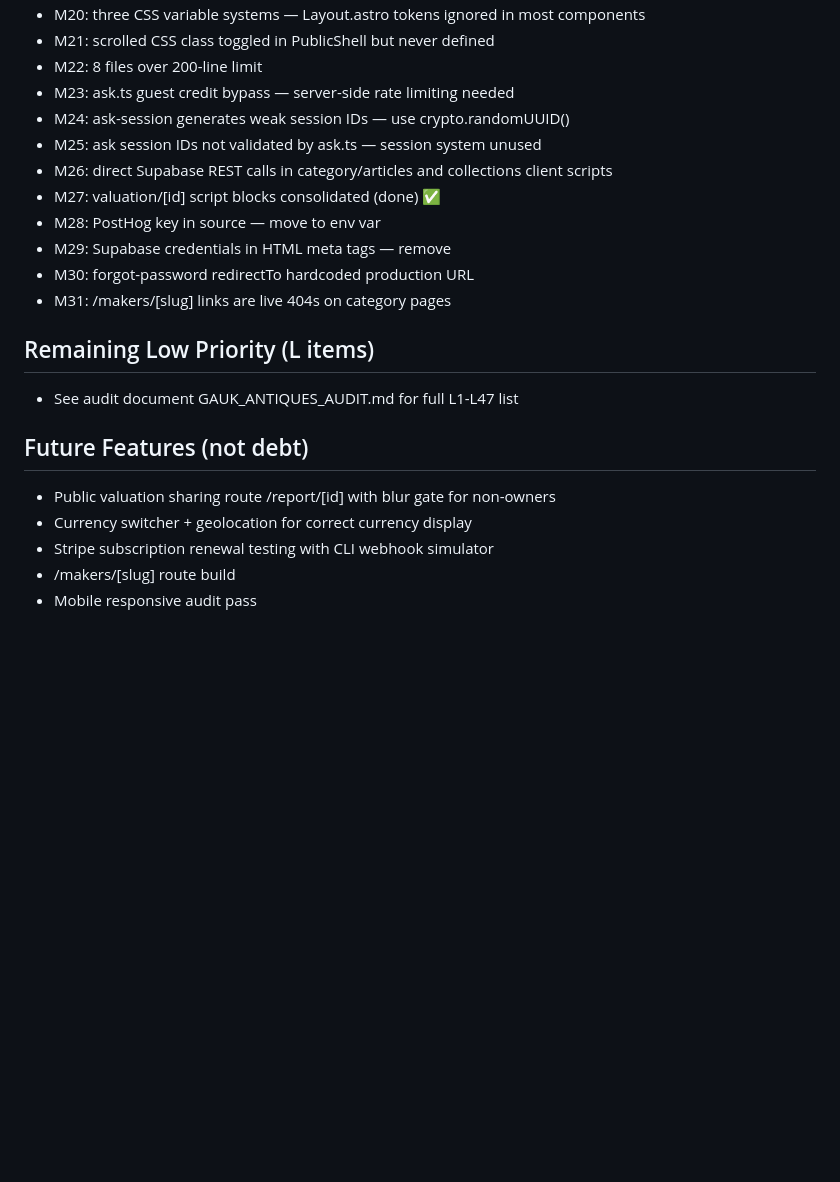
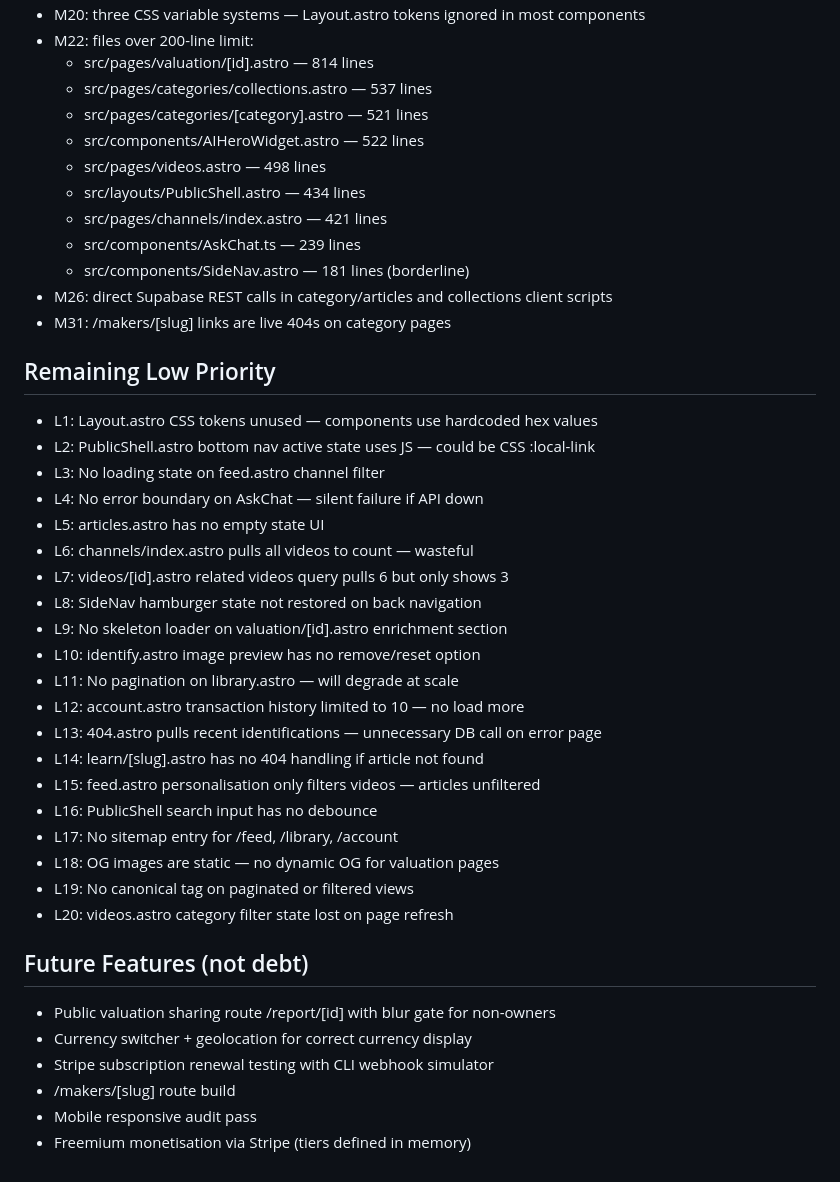
Before and after one commit to Trant20/gauk-antiques, a Markdown page: TECH_DEBT.md, the part around one of its changes. Drawn GitHub-style; blank space fills up the shorter version.

```diff
--- a/TECH_DEBT.md
+++ b/TECH_DEBT.md
@@ -62,18 +63,38 @@ Last updated: 2026-06-05 (Security & Quality Audit Session)
 - M20: three CSS variable systems — Layout.astro tokens ignored in most components
-- M21: scrolled CSS class toggled in PublicShell but never defined
-- M22: 8 files over 200-line limit
-- M23: ask.ts guest credit bypass — server-side rate limiting needed
-- M24: ask-session generates weak session IDs — use crypto.randomUUID()
-- M25: ask session IDs not validated by ask.ts — session system unused
+- M22: files over 200-line limit:
+    - src/pages/valuation/[id].astro — 814 lines
+    - src/pages/categories/collections.astro — 537 lines
+    - src/pages/categories/[category].astro — 521 lines
+    - src/components/AIHeroWidget.astro — 522 lines
+    - src/pages/videos.astro — 498 lines
+    - src/layouts/PublicShell.astro — 434 lines
+    - src/pages/channels/index.astro — 421 lines
+    - src/components/AskChat.ts — 239 lines
+    - src/components/SideNav.astro — 181 lines (borderline)
 - M26: direct Supabase REST calls in category/articles and collections client scripts
-- M27: valuation/[id] script blocks consolidated (done) ✅
-- M28: PostHog key in source — move to env var
-- M29: Supabase credentials in HTML meta tags — remove
-- M30: forgot-password redirectTo hardcoded production URL
 - M31: /makers/[slug] links are live 404s on category pages
 
-## Remaining Low Priority (L items)
-- See audit document GAUK_ANTIQUES_AUDIT.md for full L1-L47 list
+## Remaining Low Priority
+- L1: Layout.astro CSS tokens unused — components use hardcoded hex values
+- L2: PublicShell.astro bottom nav active state uses JS — could be CSS :local-link
+- L3: No loading state on feed.astro channel filter
+- L4: No error boundary on AskChat — silent failure if API down
+- L5: articles.astro has no empty state UI
+- L6: channels/index.astro pulls all videos to count — wasteful
+- L7: videos/[id].astro related videos query pulls 6 but only shows 3
+- L8: SideNav hamburger state not restored on back navigation
+- L9: No skeleton loader on valuation/[id].astro enrichment section
+- L10: identify.astro image preview has no remove/reset option
+- L11: No pagination on library.astro — will degrade at scale
+- L12: account.astro transaction history limited to 10 — no load more
+- L13: 404.astro pulls recent identifications — unnecessary DB call on error page
+- L14: learn/[slug].astro has no 404 handling if article not found
+- L15: feed.astro personalisation only filters videos — articles unfiltered
+- L16: PublicShell search input has no debounce
+- L17: No sitemap entry for /feed, /library, /account
+- L18: OG images are static — no dynamic OG for valuation pages
+- L19: No canonical tag on paginated or filtered views
+- L20: videos.astro category filter state lost on page refresh
 
 ## Future Features (not debt)
 - Public valuation sharing route /report/[id] with blur gate for non-owners
@@ -81,3 +102,4 @@ Last updated: 2026-06-05 (Security & Quality Audit Session)
 - Stripe subscription renewal testing with CLI webhook simulator
 - /makers/[slug] route build
 - Mobile responsive audit pass
+- Freemium monetisation via Stripe (tiers defined in memory)
```
Also changed, not shown: other parts of TECH_DEBT.md (+40 -39 lines).
